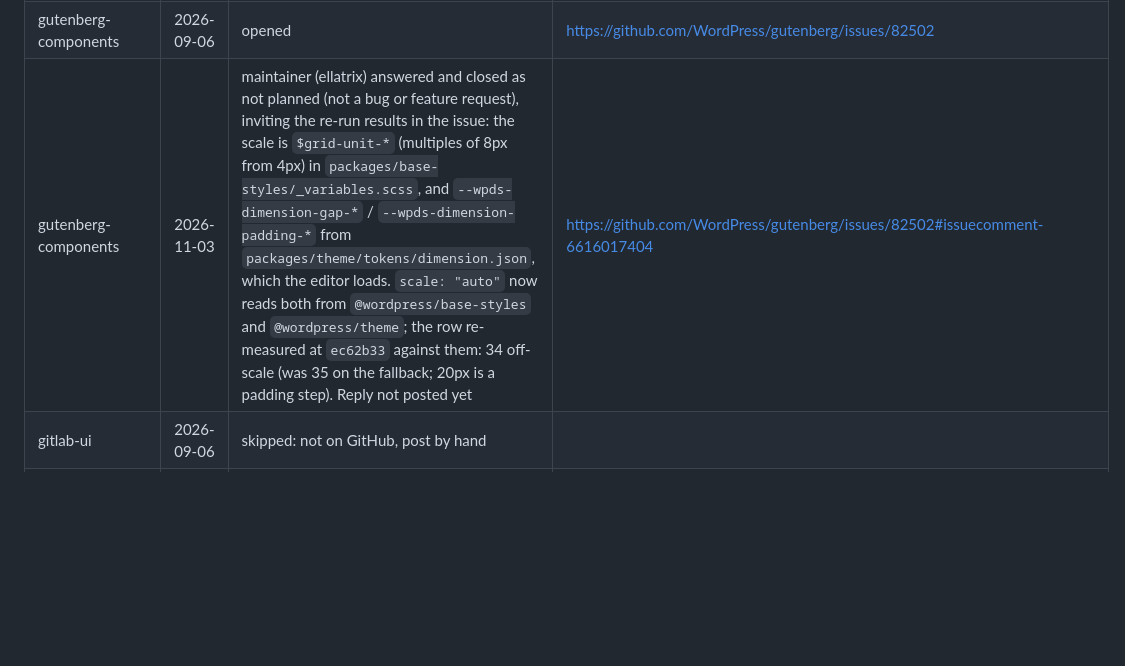
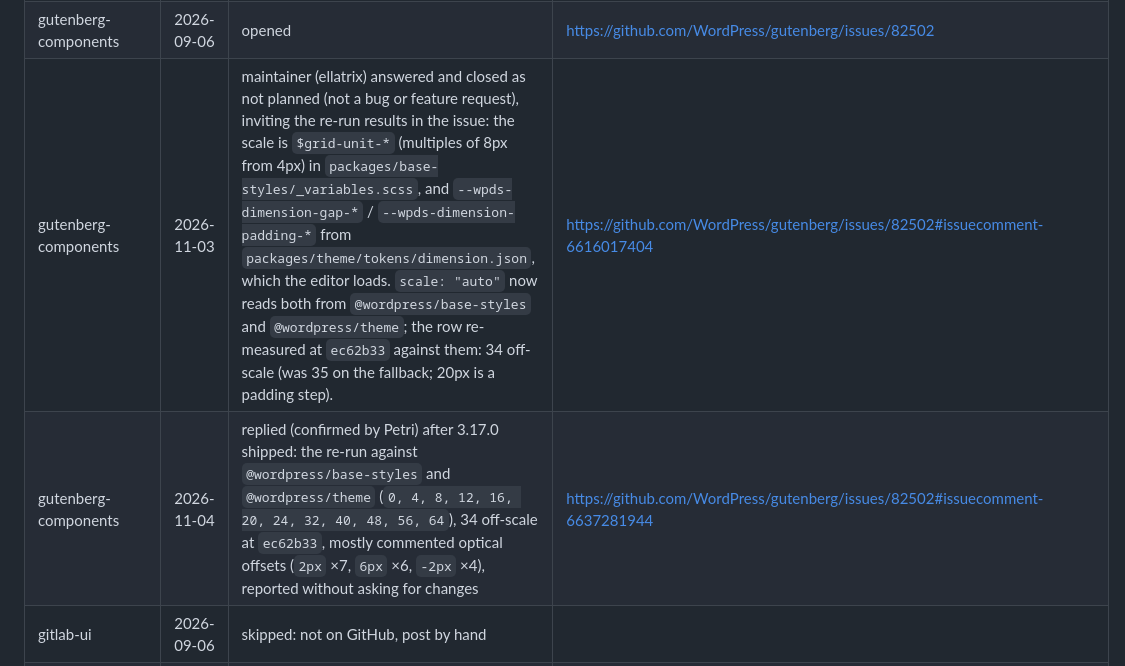
Before and after one commit to PetriLahdelma/stylelint-plugin-rhythmguard, a Markdown page: docs/outreach/embed-log.md, the part around the change. GitHub-like rendering; blank space fills up the shorter version.

Commit message:
docs(outreach): log the re-run reply on WordPress/gutenberg#82502 (#366)
Co-authored-by: Claude Opus 5.5 <noreply@anthropic.com>

```diff
--- a/docs/outreach/embed-log.md
+++ b/docs/outreach/embed-log.md
@@ -16,7 +16,8 @@ Every audit issue opened from the benchmark, and every response, so the pattern
 | penpot | 2026-09-06 | opened | https://github.com/penpot/penpot/issues/11522 |
 | mastodon | 2026-09-06 | skipped: blank issues disabled; use their template by hand |  |
 | gutenberg-components | 2026-09-06 | opened | https://github.com/WordPress/gutenberg/issues/82502 |
-| gutenberg-components | 2026-11-03 | maintainer (ellatrix) answered and closed as not planned (not a bug or feature request), inviting the re-run results in the issue: the scale is `$grid-unit-*` (multiples of 8px from 4px) in `packages/base-styles/_variables.scss`, and `--wpds-dimension-gap-*` / `--wpds-dimension-padding-*` from `packages/theme/tokens/dimension.json`, which the editor loads. `scale: "auto"` now reads both from `@wordpress/base-styles` and `@wordpress/theme`; the row re-measured at `ec62b33` against them: 34 off-scale (was 35 on the fallback; 20px is a padding step). Reply not posted yet | https://github.com/WordPress/gutenberg/issues/82502#issuecomment-6616017404 |
+| gutenberg-components | 2026-11-03 | maintainer (ellatrix) answered and closed as not planned (not a bug or feature request), inviting the re-run results in the issue: the scale is `$grid-unit-*` (multiples of 8px from 4px) in `packages/base-styles/_variables.scss`, and `--wpds-dimension-gap-*` / `--wpds-dimension-padding-*` from `packages/theme/tokens/dimension.json`, which the editor loads. `scale: "auto"` now reads both from `@wordpress/base-styles` and `@wordpress/theme`; the row re-measured at `ec62b33` against them: 34 off-scale (was 35 on the fallback; 20px is a padding step). | https://github.com/WordPress/gutenberg/issues/82502#issuecomment-6616017404 |
+| gutenberg-components | 2026-11-04 | replied (confirmed by Petri) after 3.17.0 shipped: the re-run against `@wordpress/base-styles` and `@wordpress/theme` (`0, 4, 8, 12, 16, 20, 24, 32, 40, 48, 56, 64`), 34 off-scale at `ec62b33`, mostly commented optical offsets (`2px` ×7, `6px` ×6, `-2px` ×4), reported without asking for changes | https://github.com/WordPress/gutenberg/issues/82502#issuecomment-6637281944 |
 | gitlab-ui | 2026-09-06 | skipped: not on GitHub, post by hand |  |
 | pico | 2026-09-06 | skipped: blank issues disabled; use their template by hand |  |
 | bulma | 2026-09-06 | opened | https://github.com/jgthms/bulma/issues/4061 |
```
